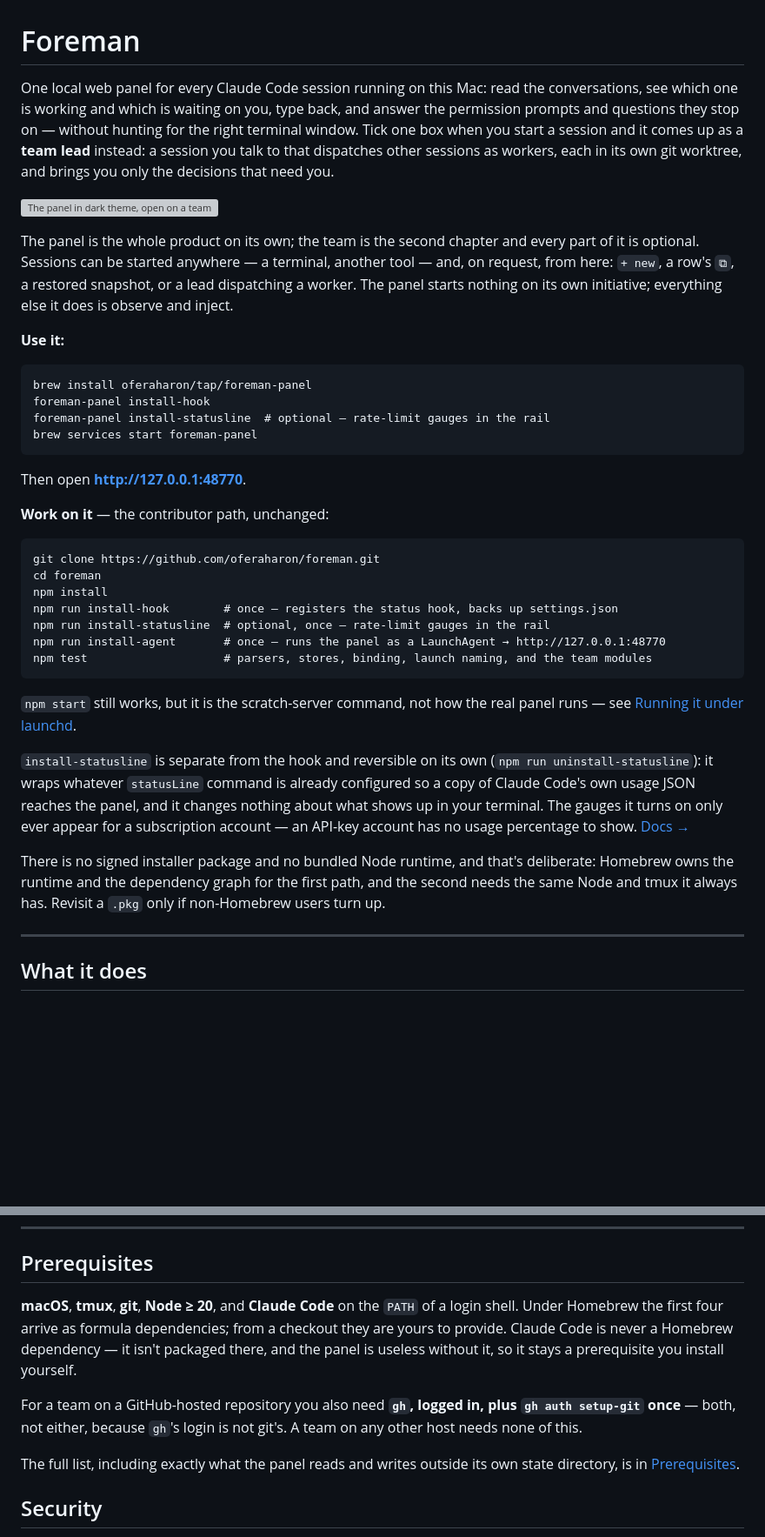
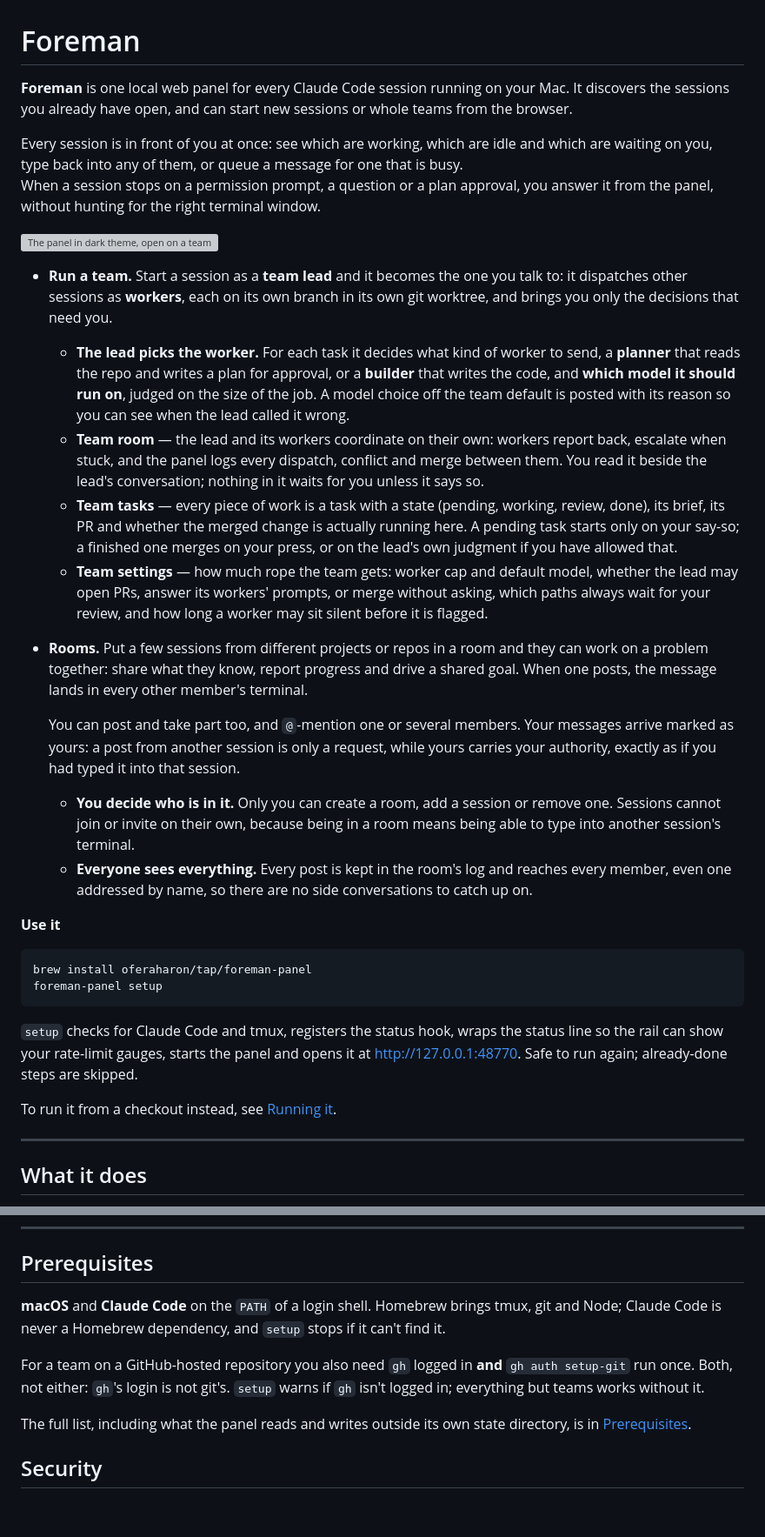
Before and after one commit to oferaharon/foreman, a Markdown page: README.md, 2 parts joined by grey strips. Shown at 87% size. Rendered like a GitHub page; blank space fills up the shorter version; grey boxes are pictures that could not be loaded.

Commit message:
README: the locked rewrite of everything above the feature wall
The top of the README through Prerequisites is replaced verbatim from the
draft the maintainer locked paragraph by paragraph, and the feature wall
gains one row.

Above the panel image: a two-paragraph opener, the second of them one
paragraph on two lines (two trailing spaces, so GitHub draws the break).
Below it, the Run a team and Rooms blocks the draft spells out; the
"whole product on its own" paragraph is deleted outright, as ruled.

Use it shrinks to the two commands that exist now that `foreman-panel
setup` has shipped, and Prerequisites to the three paragraphs that name
what setup actually checks.

Feature wall: a fourth row, "Your terminal is still there", above the
phone row, with docs/images/terminal.png copied byte-for-byte from the
maintainer's own screenshot. The table alternates text and image sides
row by row, so the three rows below the insertion are flipped and the
alternation holds down the whole table.

Nothing from Use it is lost. The contributor path and the no-installer
paragraph move into docs/running.md under a new "From a checkout"
section; the `npm start` note and the install-statusline paragraph are
dropped because running.md already says both, at more length.

Co-Authored-By: Claude Opus 5 <noreply@anthropic.com>
Claude-Session: https://claude.ai/code/session_01GUhN9HR6TuGACf6TvvkhaV

````diff
--- a/README.md
+++ b/README.md
@@ -1,11 +1,9 @@
 # Foreman
 
-One local web panel for every Claude Code session running on this Mac: read the
-conversations, see which one is working and which is waiting on you, type back, and answer
-the permission prompts and questions they stop on — without hunting for the right terminal
-window. Tick one box when you start a session and it comes up as a **team lead** instead: a
-session you talk to that dispatches other sessions as workers, each in its own git
-worktree, and brings you only the decisions that need you.
+**Foreman** is one local web panel for every Claude Code session running on your Mac. It discovers the sessions you already have open, and can start new sessions or whole teams from the browser.
+
+Every session is in front of you at once: see which are working, which are idle and which are waiting on you, type back into any of them, or queue a message for one that is busy.
+When a session stops on a permission prompt, a question or a plan approval, you answer it from the panel, without hunting for the right terminal window.
 
 ![The panel in dark theme, open on a team lead. On the left, a rail: the lead pinned at the
 top, with two workers nested underneath on their own agent branches, and below the rail a
@@ -15,49 +13,28 @@ mixing review, working, pending and done rows, two of them marked deployed, and
 team room, read only, showing worker reports as bubbles with the panel's own dispatch and
 merge lines running between them.](docs/images/panel.png)
 
-The panel is the whole product on its own; the team is the second chapter and every part of
-it is optional. Sessions can be started anywhere — a terminal, another tool — and, on
-request, from here: `+ new`, a row's `⧉`, a restored snapshot, or a lead dispatching a
-worker. The panel starts nothing on its own initiative; everything else it does is observe
-and inject.
+- **Run a team.** Start a session as a **team lead** and it becomes the one you talk to: it dispatches other sessions as **workers**, each on its own branch in its own git worktree, and brings you only the decisions that need you.
+  - **The lead picks the worker.** For each task it decides what kind of worker to send, a **planner** that reads the repo and writes a plan for approval, or a **builder** that writes the code, and **which model it should run on**, judged on the size of the job. A model choice off the team default is posted with its reason so you can see when the lead called it wrong.
+  - **Team room** — the lead and its workers coordinate on their own: workers report back, escalate when stuck, and the panel logs every dispatch, conflict and merge between them. You read it beside the lead's conversation; nothing in it waits for you unless it says so.
+  - **Team tasks** — every piece of work is a task with a state (pending, working, review, done), its brief, its PR and whether the merged change is actually running here. A pending task starts only on your say-so; a finished one merges on your press, or on the lead's own judgment if you have allowed that.
+  - **Team settings** — how much rope the team gets: worker cap and default model, whether the lead may open PRs, answer its workers' prompts, or merge without asking, which paths always wait for your review, and how long a worker may sit silent before it is flagged.
 
-**Use it:**
+- **Rooms.** Put a few sessions from different projects or repos in a room and they can work on a problem together: share what they know, report progress and drive a shared goal. When one posts, the message lands in every other member's terminal.
+
+  You can post and take part too, and `@`-mention one or several members. Your messages arrive marked as yours: a post from another session is only a request, while yours carries your authority, exactly as if you had typed it into that session.
+  - **You decide who is in it.** Only you can create a room, add a session or remove one. Sessions cannot join or invite on their own, because being in a room means being able to type into another session's terminal.
+  - **Everyone sees everything.** Every post is kept in the room's log and reaches every member, even one addressed by name, so there are no side conversations to catch up on.
+
+**Use it**
 
 ```
 brew install oferaharon/tap/foreman-panel
-foreman-panel install-hook
-foreman-panel install-statusline  # optional — rate-limit gauges in the rail
-brew services start foreman-panel
+foreman-panel setup
 ```
 
-Then open **http://127.0.0.1:48770**.
+`setup` checks for Claude Code and tmux, registers the status hook, wraps the status line so the rail can show your rate-limit gauges, starts the panel and opens it at http://127.0.0.1:48770. Safe to run again; already-done steps are skipped.
 
-**Work on it** — the contributor path, unchanged:
-
-```
-git clone https://github.com/oferaharon/foreman.git
-cd foreman
-npm install
-npm run install-hook        # once — registers the status hook, backs up settings.json
-npm run install-statusline  # optional, once — rate-limit gauges in the rail
-npm run install-agent       # once — runs the panel as a LaunchAgent → http://127.0.0.1:48770
-npm test                    # parsers, stores, binding, launch naming, and the team modules
-```
-
-`npm start` still works, but it is the scratch-server command, not how the real panel
-runs — see [Running it under launchd](docs/running.md#running-it-under-launchd).
-
-`install-statusline` is separate from the hook and reversible on its own
-(`npm run uninstall-statusline`): it wraps whatever `statusLine` command is already
-configured so a copy of Claude Code's own usage JSON reaches the panel, and it changes
-nothing about what shows up in your terminal. The gauges it turns on only ever appear for
-a subscription account — an API-key account has no usage percentage to show.
-[Docs →](docs/panel.md#rate-limit-gauges)
-
-There is no signed installer package and no bundled Node runtime, and that's deliberate:
-Homebrew owns the runtime and the dependency graph for the first path, and the second
-needs the same Node and tmux it always has. Revisit a `.pkg` only if non-Homebrew users
-turn up.
+To run it from a checkout instead, see [Running it](docs/running.md).
 
 ---
 
@@ -183,18 +172,11 @@ were. [Docs →](docs/panel.md#split-view)
 
 ## Prerequisites
 
-**macOS**, **tmux**, **git**, **Node ≥ 20**, and **Claude Code** on the `PATH` of a login
-shell. Under Homebrew the first four arrive as formula dependencies; from a checkout they
-are yours to provide. Claude Code is never a Homebrew dependency — it isn't packaged
-there, and the panel is useless without it, so it stays a prerequisite you install
-yourself.
+**macOS** and **Claude Code** on the `PATH` of a login shell. Homebrew brings tmux, git and Node; Claude Code is never a Homebrew dependency, and `setup` stops if it can't find it.
 
-For a team on a GitHub-hosted repository you also need **`gh`, logged in, plus `gh auth
-setup-git` once** — both, not either, because `gh`'s login is not git's. A team on any
-other host needs none of this.
+For a team on a GitHub-hosted repository you also need `gh` logged in **and** `gh auth setup-git` run once. Both, not either: `gh`'s login is not git's. `setup` warns if `gh` isn't logged in; everything but teams works without it.
 
-The full list, including exactly what the panel reads and writes outside its own state
-directory, is in [Prerequisites](docs/running.md#prerequisites).
+The full list, including what the panel reads and writes outside its own state directory, is in [Prerequisites](docs/running.md#prerequisites).
 
 ## Security
 
````
Also changed, not shown: other parts of README.md (+23 -11 lines), docs/running.md (+25 -2 lines), docs/images/terminal.png (added).
